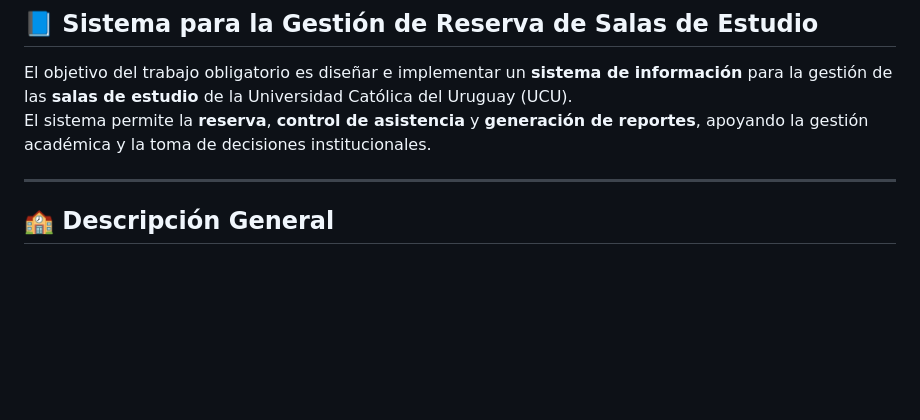
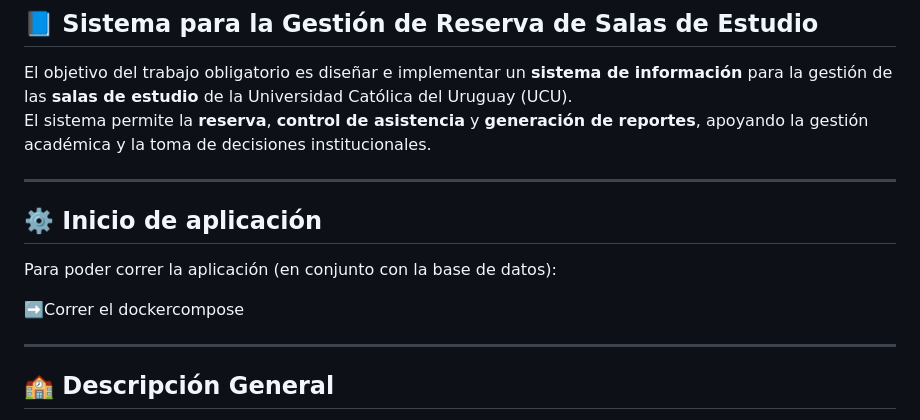
Before and after one commit to belenkanas/BDI-Obligatorio---V.Blanco-A.Gonzalez-B.Kanas, a Markdown page: README.md, the part around the change. Rendered like a GitHub page; blank space fills up the shorter version.

Commit message:
instrucciones en readme

```diff
--- a/README.md
+++ b/README.md
@@ -8,6 +8,15 @@
 
 El objetivo del trabajo obligatorio es diseñar e implementar un **sistema de información** para la gestión de las **salas de estudio** de la Universidad Católica del Uruguay (UCU).
 El sistema permite la **reserva**, **control de asistencia** y **generación de reportes**, apoyando la gestión académica y la toma de decisiones institucionales.
+
+---
+
+## ⚙️ Inicio de aplicación
+
+Para poder correr la aplicación (en conjunto con la base de datos):
+
+➡️Correr el dockercompose
+
 
 ---
 
```
